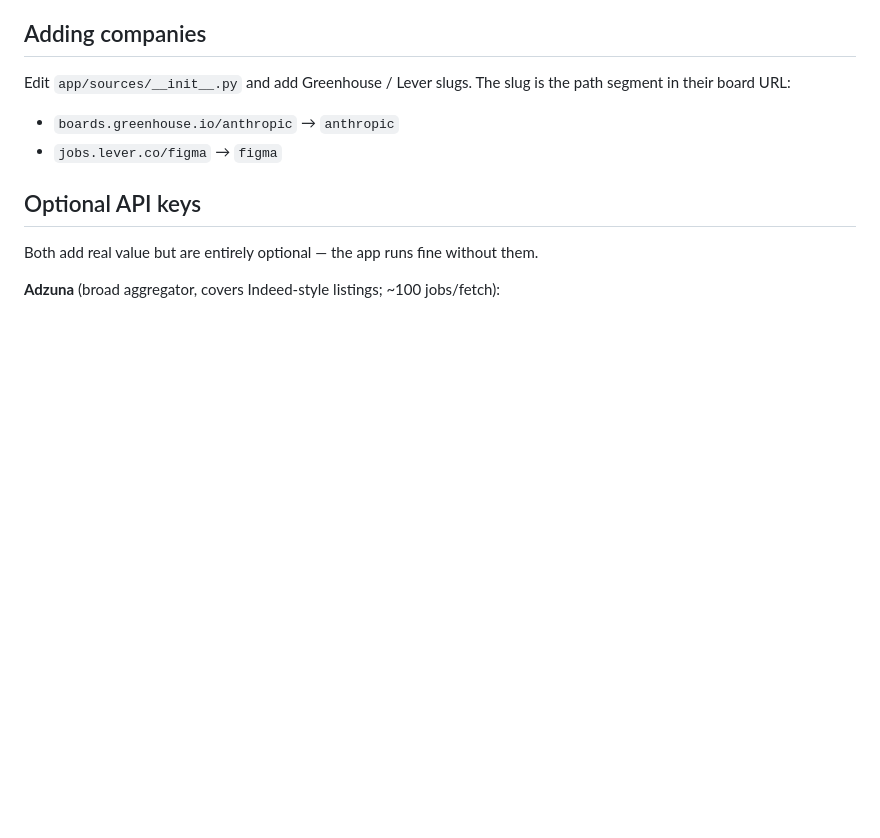
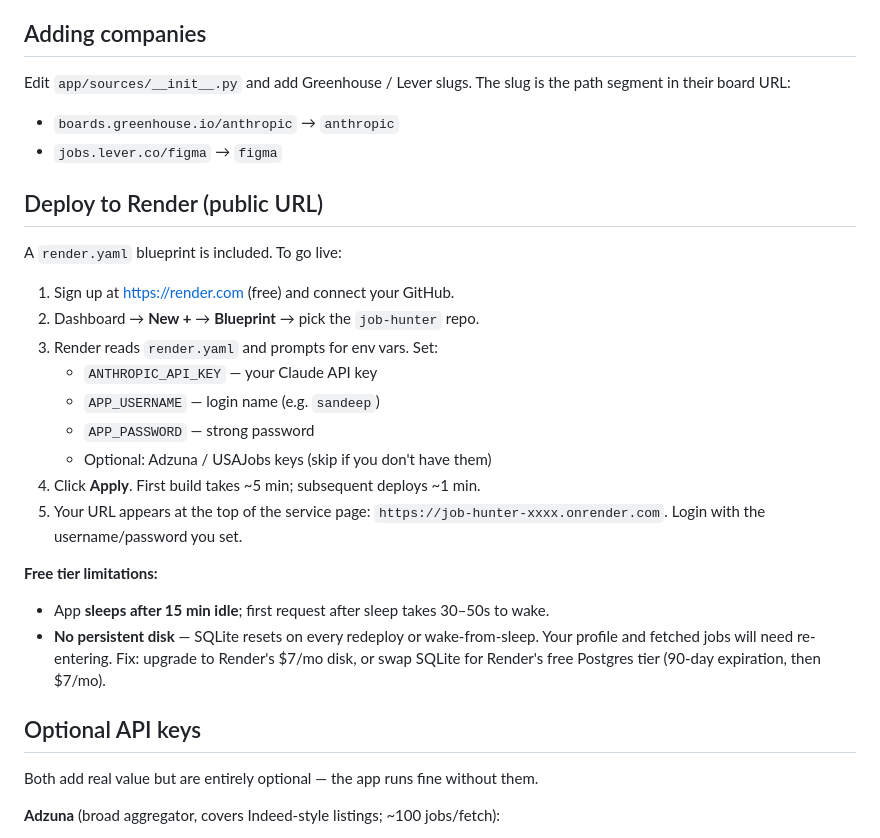
Before and after one commit to SNDP-Design/ZeeApply, a Markdown page: README.md, the part around the change. Drawn GitHub-style; blank space fills up the shorter version.

Commit message:
docs: add Render deploy section

```diff
--- a/README.md
+++ b/README.md
@@ -50,6 +50,24 @@ Edit `app/sources/__init__.py` and add Greenhouse / Lever slugs. The slug is the
 - `boards.greenhouse.io/anthropic` → `anthropic`
 - `jobs.lever.co/figma` → `figma`
 
+## Deploy to Render (public URL)
+
+A `render.yaml` blueprint is included. To go live:
+
+1. Sign up at https://render.com (free) and connect your GitHub.
+2. Dashboard → **New +** → **Blueprint** → pick the `job-hunter` repo.
+3. Render reads `render.yaml` and prompts for env vars. Set:
+   - `ANTHROPIC_API_KEY` — your Claude API key
+   - `APP_USERNAME` — login name (e.g. `sandeep`)
+   - `APP_PASSWORD` — strong password
+   - Optional: Adzuna / USAJobs keys (skip if you don't have them)
+4. Click **Apply**. First build takes ~5 min; subsequent deploys ~1 min.
+5. Your URL appears at the top of the service page: `https://job-hunter-xxxx.onrender.com`. Login with the username/password you set.
+
+**Free tier limitations:**
+- App **sleeps after 15 min idle**; first request after sleep takes 30–50s to wake.
+- **No persistent disk** — SQLite resets on every redeploy or wake-from-sleep. Your profile and fetched jobs will need re-entering. Fix: upgrade to Render's $7/mo disk, or swap SQLite for Render's free Postgres tier (90-day expiration, then $7/mo).
+
 ## Optional API keys
 
 Both add real value but are entirely optional — the app runs fine without them.
```
